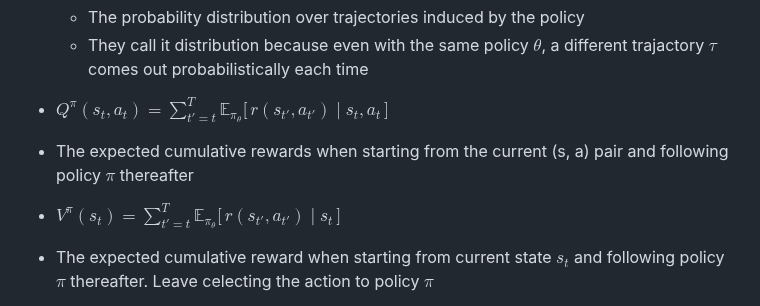
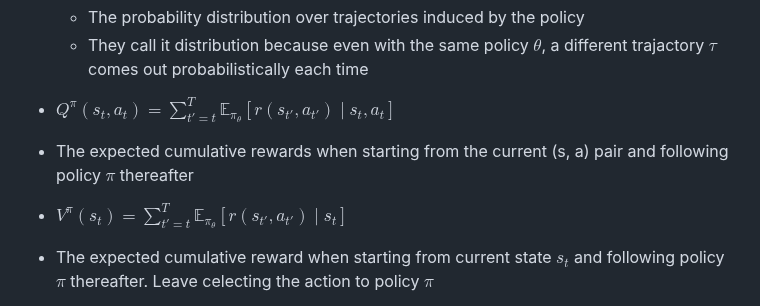
Before and after one commit to go2gym365/RL_study, a Markdown page: berkeley_CS285/lecture_4/lec4.md, the part around the change. GitHub-like rendering.

Commit message:
Fix LaTex

```diff
--- a/berkeley_CS285/lecture_4/lec4.md
+++ b/berkeley_CS285/lecture_4/lec4.md
@@ -33,10 +33,10 @@
    - The probability distribution over trajectories induced by the policy
    - They call it distribution because even with the same policy $\theta$, a different trajactory $\tau$ comes out probabilistically each time
 
-- $Q^\pi(s_t, a_t)=\sum_{t' = t}^{T}\mathbb{E}_{\pi_\theta}\big[\, r(s_{t'}, a_{t'}) \mid s_t, a_t \,\big]$
+- $Q^\pi(s_t,a_t)=\sum_{t'=t}^{T}\mathbb{E}_{\pi_\theta}[r(s_{t'},a_{t'})\mid s_t,a_t]$
  - The expected cumulative rewards when starting from the current (s, a) pair and following policy $\pi$ thereafter
 
-- $V^\pi(s_t)=\sum_{t' = t}^{T}\mathbb{E}_{\pi_\theta}\big[\, r(s_{t'}, a_{t'}) \mid s_t \,\big]$
+- $V^\pi(s_t)=\sum_{t'=t}^{T}\mathbb{E}_{\pi_\theta}[r(s_{t'},a_{t'})\mid s_t]$
  - The expected cumulative reward when starting from current state $s_t$ and following policy $\pi$ thereafter. Leave celecting the action to policy $\pi$
 
 - On-policy vs Off-policy
```
